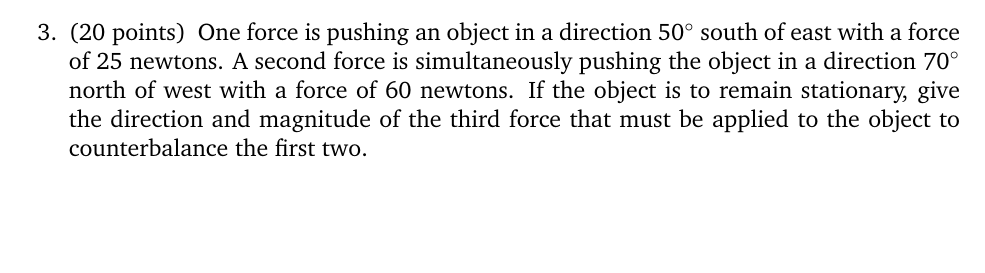
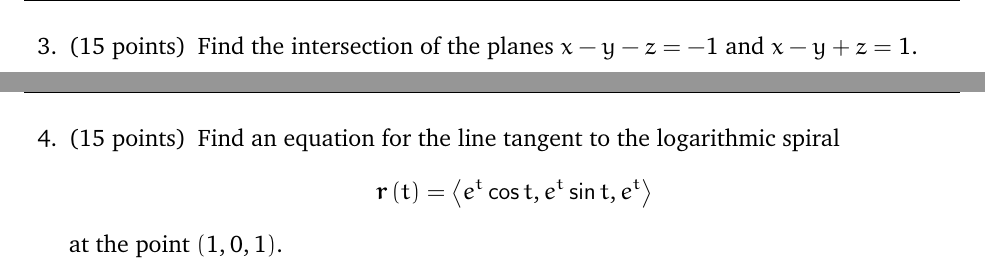
Before and after one commit to marcusjbishop/265, a LaTeX problem sheet (e1.tex): part of the page before the commit and two parts of pages 3 and 4 of 4 after it, the two joined at a grey line, cut at the place of the change, the shorter picture padded with empty space. Compiled offline with pdfLaTeX.

Commit message:
might be fine

```diff
--- a/e1.tex
+++ b/e1.tex
@@ -1,4 +1,4 @@
-\documentclass[12pt,answers,addpoints]{exam}
+\documentclass[12pt,addpoints]{exam}
 \usepackage{graphicx,multicol}
 \usepackage{charter,amsmath,amssymb}
 \usepackage{eulervm}
@@ -70,13 +84,17 @@ onto $\overrightarrow{PR}$.
 
-\question[20] One force is pushing an object in a direction
-$50^\circ$ south of east with a force of 25~newtons.
-A second force is simultaneously pushing the object
-in a direction $70^\circ$ north of west with a force of
-60~newtons. If the object is to remain stationary,
-give the direction and magnitude of the third force that must
-be applied to the object to counterbalance
-the first two.
+\question[15] Find the intersection of the planes
+$x-y-z=-1$ and $x-y+z=1$.
+\begin{solution}[1in]
+\end{solution}
+\ifprintanswers\else\newpage\fi
 
+\question[15] Find an equation for the line
+tangent to the logarithmic spiral
+\[\mathbold{r}\left(t\right)
+=\left\langle e^t\cos{t},e^t\sin{t},e^t\right\rangle\]
+at the point $\left(1,0,1\right)$.
+\begin{solution}[1in]
+\end{solution}
 
 \end{questions}
 \end{document}
```
Also changed, not shown: e1.tex (24 more changed lines).
